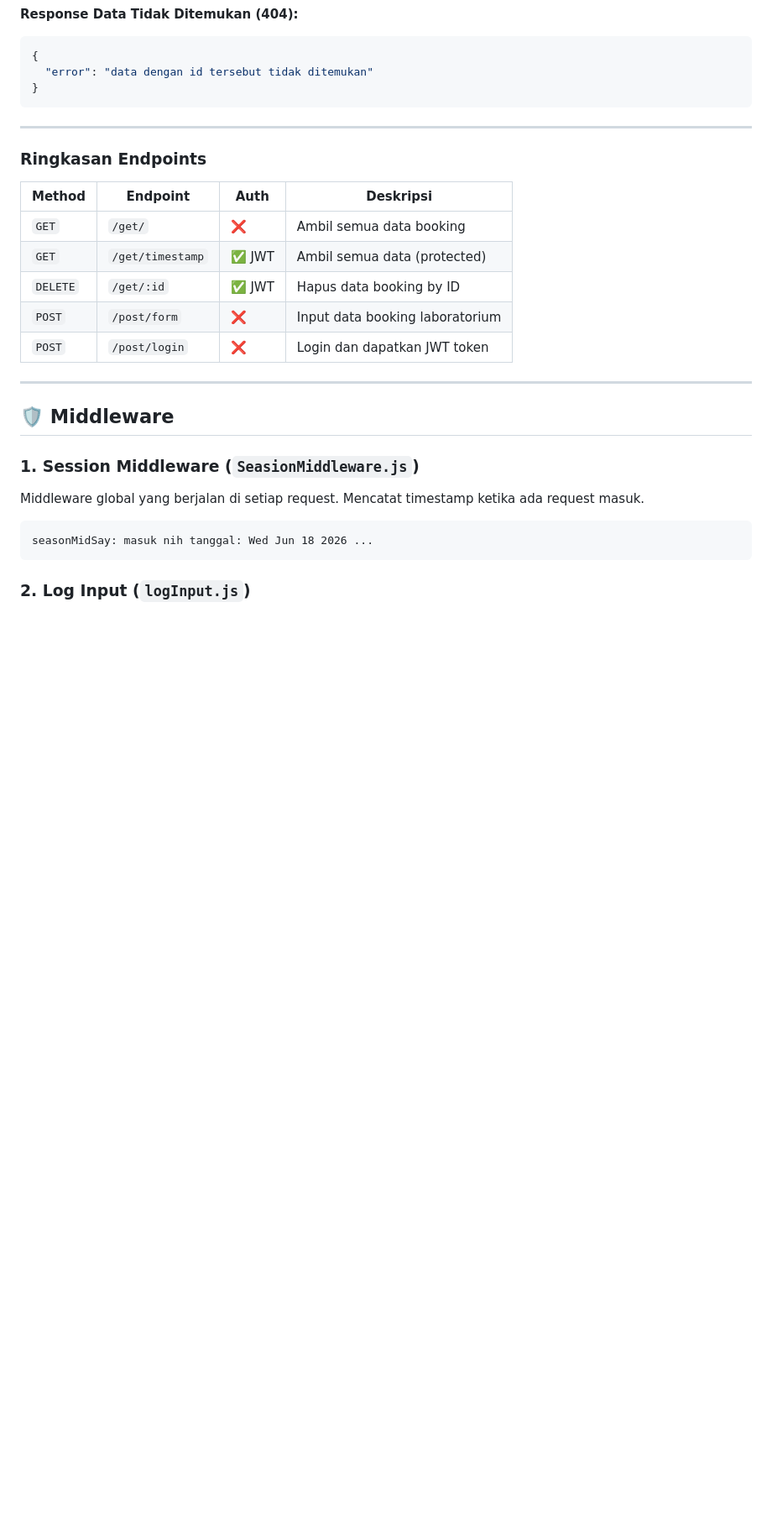
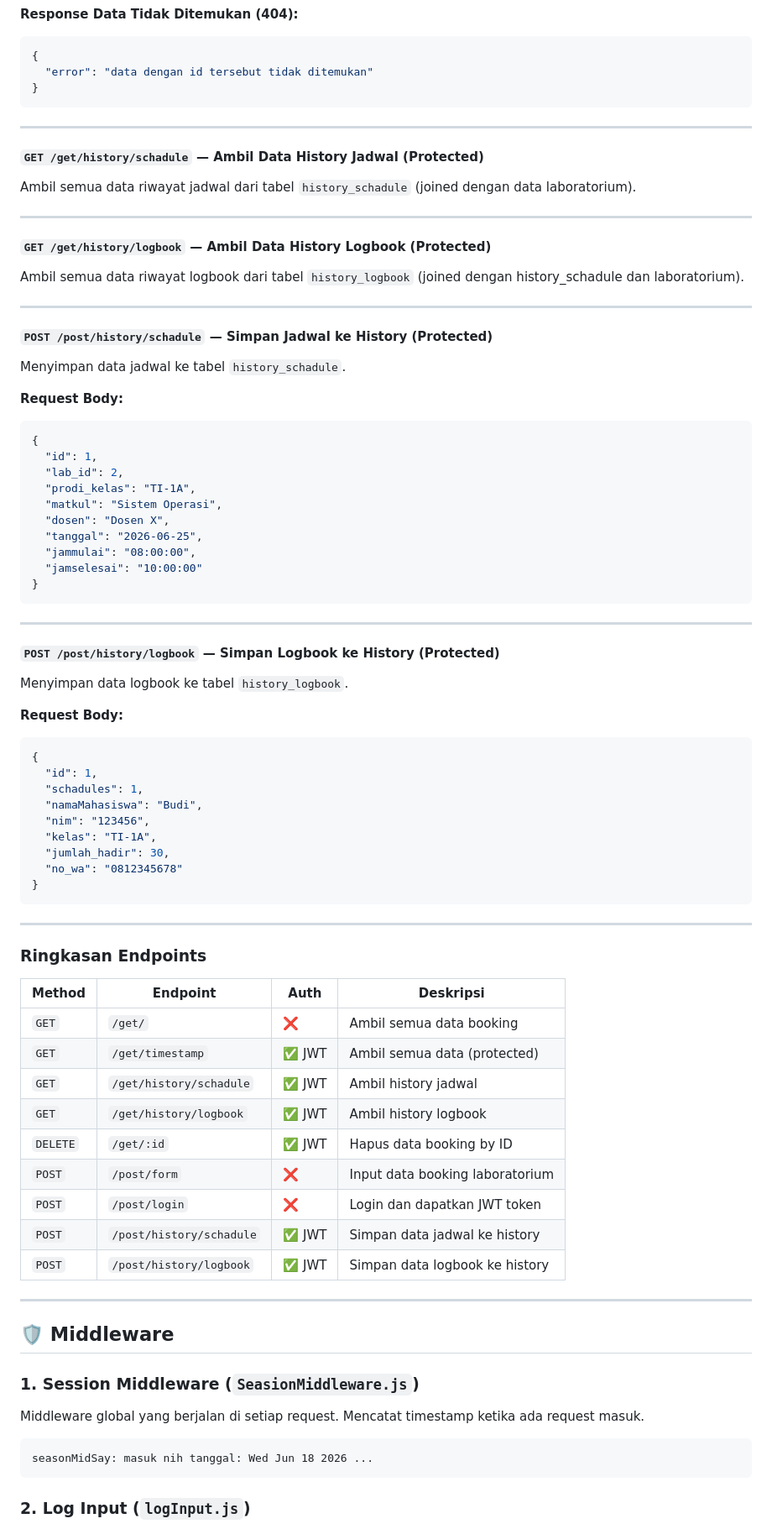
Before and after one commit to JevonGalang/nitip-backend-dong, a Markdown page: readme.md, the part around the change. Shown at 84% size. Rendered like a GitHub page; blank space fills up the shorter version.

Commit message:
update rm

````diff
--- a/readme.md
+++ b/readme.md
@@ -525,15 +525,70 @@ Authorization: Bearer eyJhbGciOiJIUzI1NiI...
 
 ---
 
+#### `GET /get/history/schadule` — Ambil Data History Jadwal (Protected)
+
+Ambil semua data riwayat jadwal dari tabel `history_schadule` (joined dengan data laboratorium).
+
+---
+
+#### `GET /get/history/logbook` — Ambil Data History Logbook (Protected)
+
+Ambil semua data riwayat logbook dari tabel `history_logbook` (joined dengan history_schadule dan laboratorium).
+
+---
+
+#### `POST /post/history/schadule` — Simpan Jadwal ke History (Protected)
+
+Menyimpan data jadwal ke tabel `history_schadule`.
+
+**Request Body:**
+```json
+{
+  "id": 1,
+  "lab_id": 2,
+  "prodi_kelas": "TI-1A",
+  "matkul": "Sistem Operasi",
+  "dosen": "Dosen X",
+  "tanggal": "2026-06-25",
+  "jammulai": "08:00:00",
+  "jamselesai": "10:00:00"
+}
+```
+
+---
+
+#### `POST /post/history/logbook` — Simpan Logbook ke History (Protected)
+
+Menyimpan data logbook ke tabel `history_logbook`.
+
+**Request Body:**
+```json
+{
+  "id": 1,
+  "schadules": 1,
+  "namaMahasiswa": "Budi",
+  "nim": "123456",
+  "kelas": "TI-1A",
+  "jumlah_hadir": 30,
+  "no_wa": "0812345678"
+}
+```
+
+---
+
 ### Ringkasan Endpoints
 
-| Method   | Endpoint          | Auth  | Deskripsi                          |
-| -------- | ----------------- | ----- | ---------------------------------- |
-| `GET`    | `/get/`           | ❌    | Ambil semua data booking           |
-| `GET`    | `/get/timestamp`  | ✅ JWT | Ambil semua data (protected)       |
-| `DELETE` | `/get/:id`        | ✅ JWT | Hapus data booking by ID           |
-| `POST`   | `/post/form`      | ❌    | Input data booking laboratorium    |
-| `POST`   | `/post/login`     | ❌    | Login dan dapatkan JWT token       |
+| Method   | Endpoint                  | Auth  | Deskripsi                          |
+| -------- | ------------------------- | ----- | ---------------------------------- |
+| `GET`    | `/get/`                   | ❌    | Ambil semua data booking           |
+| `GET`    | `/get/timestamp`          | ✅ JWT | Ambil semua data (protected)       |
+| `GET`    | `/get/history/schadule`   | ✅ JWT | Ambil history jadwal               |
+| `GET`    | `/get/history/logbook`    | ✅ JWT | Ambil history logbook              |
+| `DELETE` | `/get/:id`                | ✅ JWT | Hapus data booking by ID           |
+| `POST`   | `/post/form`              | ❌    | Input data booking laboratorium    |
+| `POST`   | `/post/login`             | ❌    | Login dan dapatkan JWT token       |
+| `POST`   | `/post/history/schadule`  | ✅ JWT | Simpan data jadwal ke history      |
+| `POST`   | `/post/history/logbook`   | ✅ JWT | Simpan data logbook ke history     |
 
 ---
 
````
